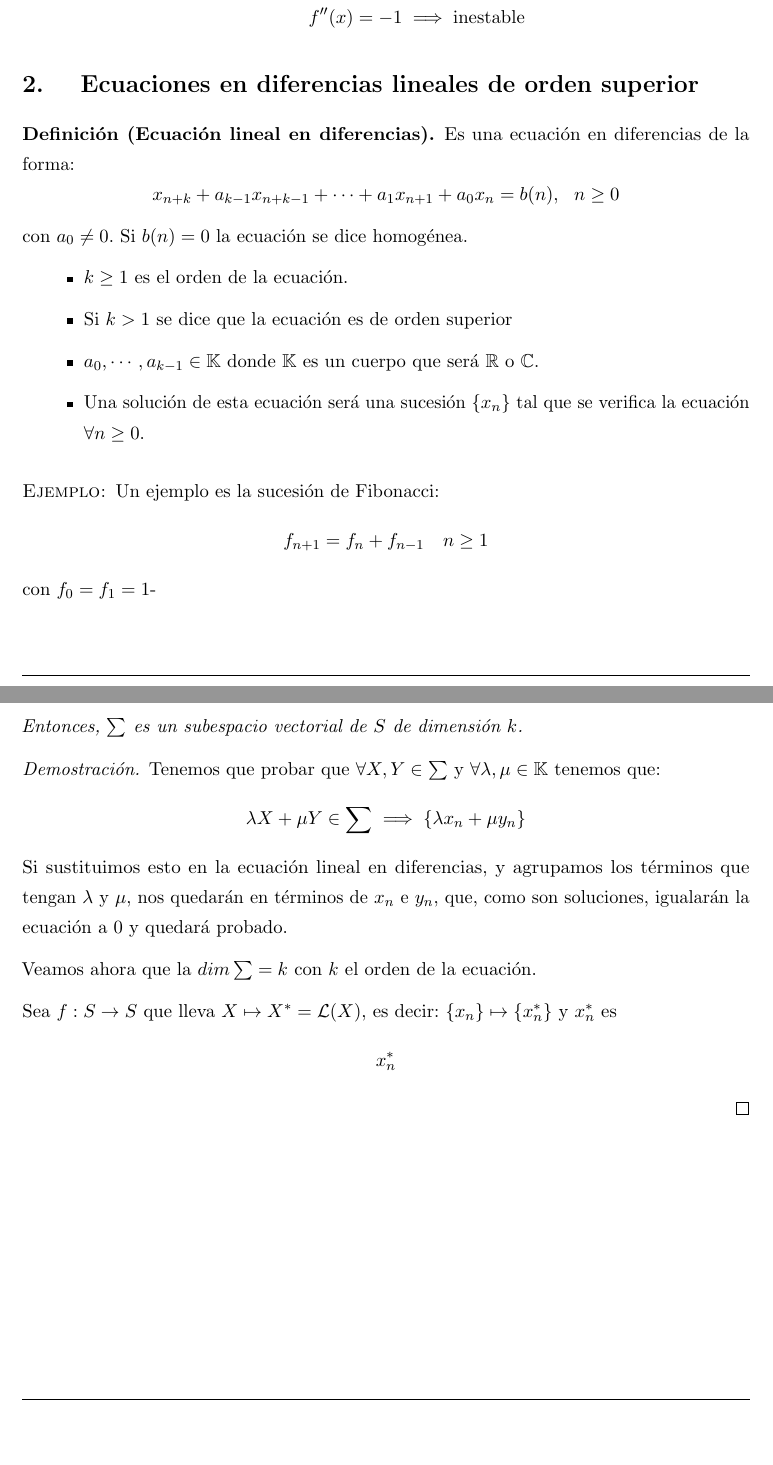
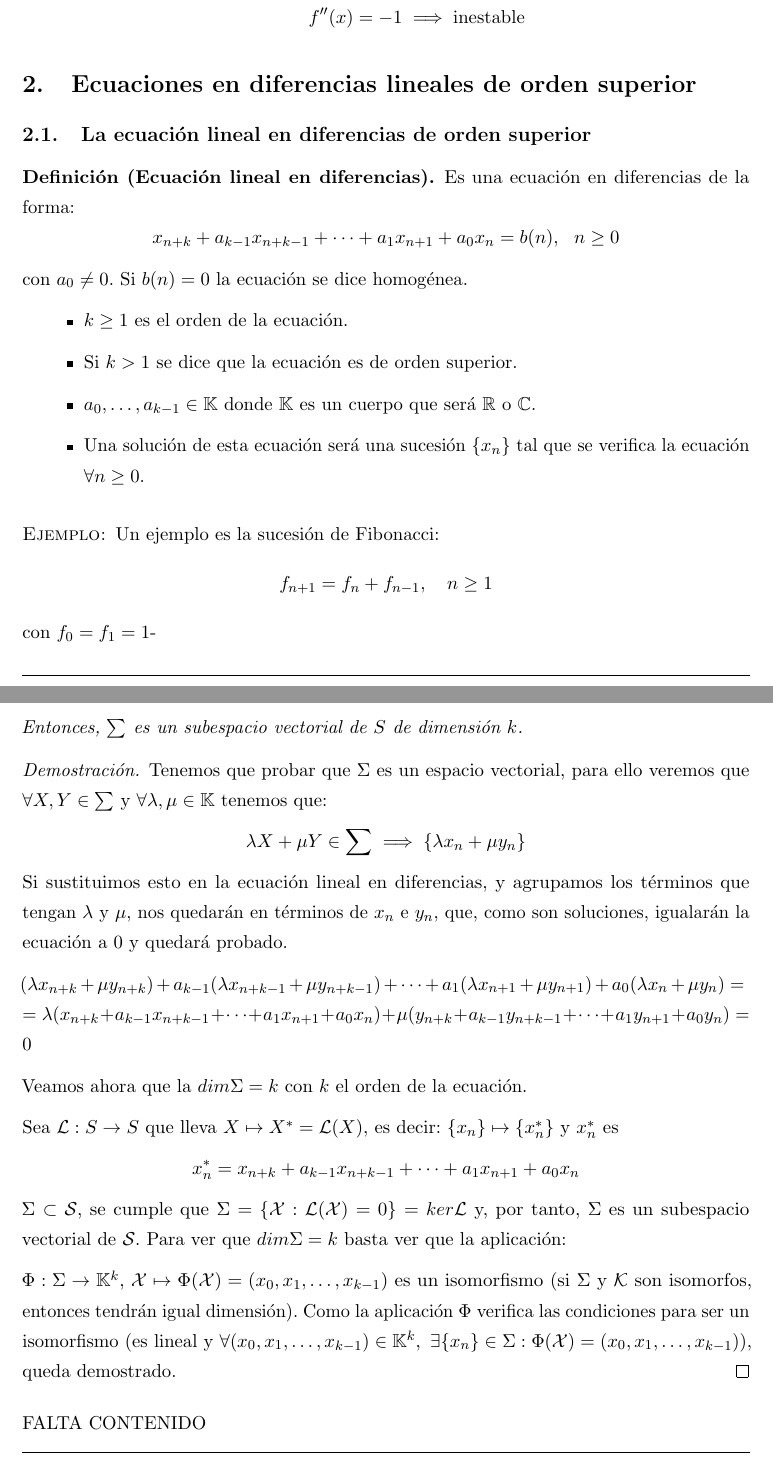
Before and after one commit to libreim/apuntesDGIIM, a LaTeX document (Modelos Matemáticos I/apuntes.tex): two parts of pages 19 and 20 of 20, joined at a grey line, cut so that both start at the same text, the shorter picture padded with empty space. Compiled offline with pdfLaTeX.

Commit message:
MM: revisado lo que hay del tema 2, completada definición

```diff
--- a/Modelos Matemáticos I/apuntes.tex
+++ b/Modelos Matemáticos I/apuntes.tex
@@ -1051,9 +1053,12 @@ Vamos a ver las soluciones de ambas para ver cuál es más estable:
 
 
 %%%%%%%%%%%%%%%%%%%%%%%%%%%%%%%%%%%%%%%%%%%%%%%%%%%%%%%%%%%%%%%%%%%%%%%%%%%%%%%%%%%%%%%%%%%%%%%%%%%%%
+%%%%%%%%%%%%%%%%%%%%%%%				TEMA 2
+%%%%%%%%%%%%%%%%%%%%%%%
+%%%%%%%%%%%%%%%%%%%%%%%%%%%%%%%%%%%%%%%%%%%%%%%%%%%%%%%%%%%%%%%%%%%%%%%%%%%%%%
 
-
-\section{ Ecuaciones en diferencias lineales de orden superior}
+\section{Ecuaciones en diferencias lineales de orden superior}
+\subsection{La ecuación lineal en diferencias de orden superior}
 \begin{ndef}[Ecuación lineal en diferencias]
 	Es una ecuación en diferencias de la forma:
 	\[
@@ -1063,15 +1068,15 @@ Vamos a ver las soluciones de ambas para ver cuál es más estable:
 
 	\begin{itemize}
 	\item $k \geq 1 $ es el orden de la ecuación.
-	\item Si $k > 1$ se dice que la ecuación es de orden superior
-	\item $a_0,\cdots,a_{k-1} \in \mathbb K $ donde $\mathbb K $ es un cuerpo que será $\R $ o $\mathbb C$.
+	\item Si $k > 1$ se dice que la ecuación es de orden superior.
+	\item $a_0,\dots,a_{k-1} \in \mathbb K $ donde $\mathbb K $ es un cuerpo que será $\R $ o $\mathbb C$.
 	\item Una solución de esta ecuación será una sucesión $\{x_n\}$ tal que se verifica la ecuación $\forall n \geq 0$.
 \end{itemize}
 \end{ndef}
 \begin{ejemplo}
 	Un ejemplo es la sucesión de Fibonacci:
 	\[
-	f_{n+1}= f_n+ f_{n-1} \ \ \ n \geq 1
+	f_{n+1}= f_n+ f_{n-1}, \ \ \ n \geq 1
 	\]
 	con $f_0 = f_1 = 1$-
 \end{ejemplo}
@@ -1098,18 +1103,28 @@ Además, es de dimensión infinita pues podemos dar infinitas sucesiones linealm
 
 \end{nth}
 \begin{proof}
-	Tenemos que probar que $\forall X,Y \in \sum$ y $\forall \lambda,\mu \in \mathbb K$ tenemos que:
+	Tenemos que probar que $\Sigma$ es un espacio vectorial, para ello veremos que $\forall X,Y \in \sum$ y $\forall \lambda,\mu \in \mathbb K$ tenemos que:
 	\[
 	\lambda X + \mu Y \in \sum \implies \{\lambda x_n + \mu y_n\}
 	\]
 	Si sustituimos esto en la ecuación lineal en diferencias, y agrupamos los términos que tengan $\lambda $ y $\mu$, nos quedarán en términos de $x_n$ e $y_n$, que, como son soluciones, igualarán la ecuación a 0 y quedará probado.
 
-	Veamos ahora que la $dim \sum = k$ con $k$ el orden de la ecuación.
+	$(\lambda x_{n+k} + \mu y_{n+k})+a_{k-1}(\lambda x_{n+k-1} + \mu y_{n+k-1})+ \dots + a_1(\lambda x_{n+1} + \mu y_{n+1}) + a_0(\lambda x_n + \mu y_n) =\\
+	= \lambda(x_{n+k}+a_{k-1}x_{n+k-1} + \dots + a_1x_{n+1}+a_0x_n) + \mu(y_{n+k}+a_{k-1}y_{n+k-1}+\dots+a_1y_{n+1}+a_0y_n)= 0$
 
-	Sea $f: S \to S$ que lleva $X \mapsto X^* = \mathcal L (X)$, es decir: $\{x_n\} \mapsto \{x_n^*\}$ y $x_n^*$ es
+	Veamos ahora que la $dim \Sigma = k$ con $k$ el orden de la ecuación.
+
+	Sea $\mathcal L: S \to S$ que lleva $X \mapsto X^* = \mathcal L (X)$, es decir: $\{x_n\} \mapsto \{x_n^*\}$ y $x_n^*$ es
 	\[
-	x_n^*
+	x_n^*= x_{n+k}+ a_{k-1}x_{n+k-1}+ \cdots + a_1 x_{n+1} + a_0 x_n
 	\]
-	%%% Completar la demostración
+	$\Sigma \subset \mathcal S$, se cumple que $\Sigma = \{ \mathcal X : \mathcal L (\mathcal X) = 0 \} = ker\mathcal L$ y, por tanto, $\Sigma$ es un subespacio vectorial de $\mathcal S$.
+	Para ver que $dim \Sigma = k$ basta ver que la aplicación:
+
+	$\Phi : \Sigma \rightarrow \mathbb K ^k$, $\mathcal X \mapsto \Phi(\mathcal X) = (x_0,x_1,\dots,x_{k-1})$
+	es un isomorfismo (si $\Sigma$ y $\mathcal K$ son isomorfos, entonces tendrán igual dimensión).
+	Como la aplicación $\Phi$ verifica las condiciones para ser un isomorfismo (es lineal y $\forall (x_0,x_1,\dots,x_{k-1}) \in \mathbb K ^k,\ \exists \{x_n\} \in \Sigma : \Phi(\mathcal X) = (x_0,x_1,\dots,x_{k-1})$), queda demostrado.
 	\end{proof}
+
+	FALTA CONTENIDO
 \end{document}
```
Also changed, not shown: Modelos Matemáticos I/apuntes.tex (4 more changed lines).
